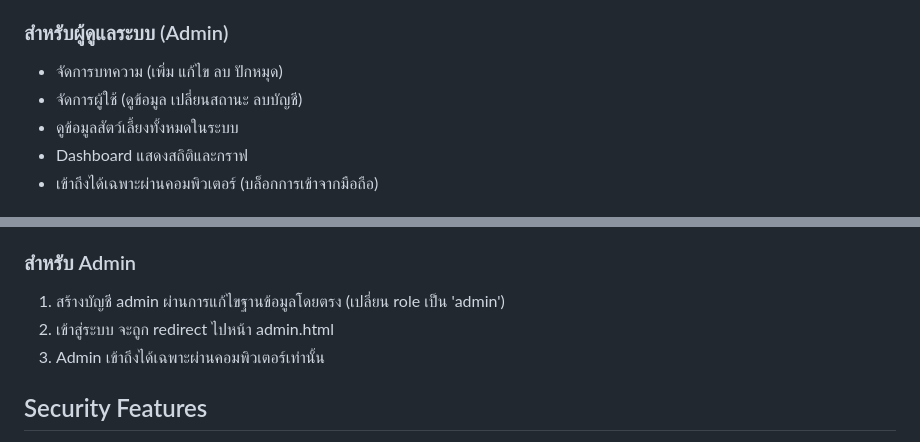
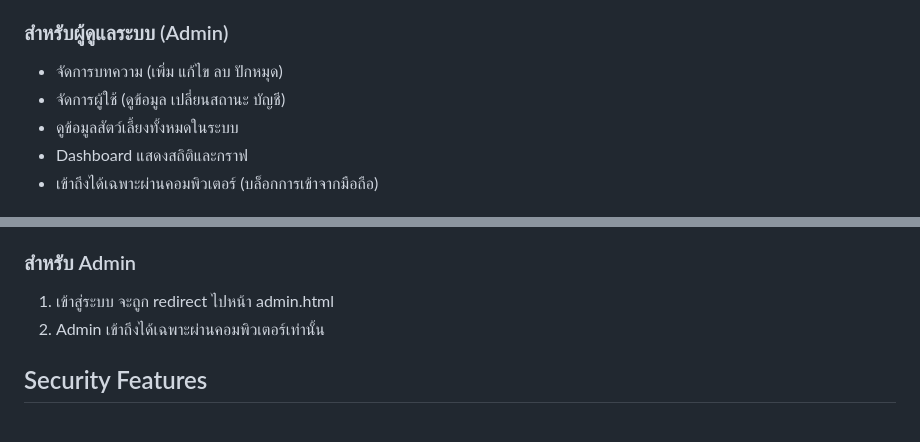
Before and after one commit to Setthaphong47/Petizo2, a Markdown page: README.md, 2 parts joined by grey strips. GitHub-like rendering.

Commit message:
docs: update README.md
Minor updates to documentation

🤖 Generated with [Claude Code](https://claude.com/claude-code)

Co-Authored-By: Claude Sonnet 4.5 <noreply@anthropic.com>

```diff
--- a/README.md
+++ b/README.md
@@ -19,7 +19,7 @@ Petizo เป็นเว็บแอปพลิเคชันสำหรั
 
 ### สำหรับผู้ดูแลระบบ (Admin)
 - จัดการบทความ (เพิ่ม แก้ไข ลบ ปักหมุด)
-- จัดการผู้ใช้ (ดูข้อมูล เปลี่ยนสถานะ ลบบัญชี)
+- จัดการผู้ใช้ (ดูข้อมูล เปลี่ยนสถานะ บัญชี)
 - ดูข้อมูลสัตว์เลี้ยงทั้งหมดในระบบ
 - Dashboard แสดงสถิติและกราฟ
 - เข้าถึงได้เฉพาะผ่านคอมพิวเตอร์ (บล็อกการเข้าจากมือถือ)
@@ -185,9 +185,8 @@ npm run dev
 
 ### สำหรับ Admin
 
-1. สร้างบัญชี admin ผ่านการแก้ไขฐานข้อมูลโดยตรง (เปลี่ยน role เป็น 'admin')
-2. เข้าสู่ระบบ จะถูก redirect ไปหน้า admin.html
-3. Admin เข้าถึงได้เฉพาะผ่านคอมพิวเตอร์เท่านั้น
+1. เข้าสู่ระบบ จะถูก redirect ไปหน้า admin.html
+2. Admin เข้าถึงได้เฉพาะผ่านคอมพิวเตอร์เท่านั้น
 
 ## Security Features
 
```
